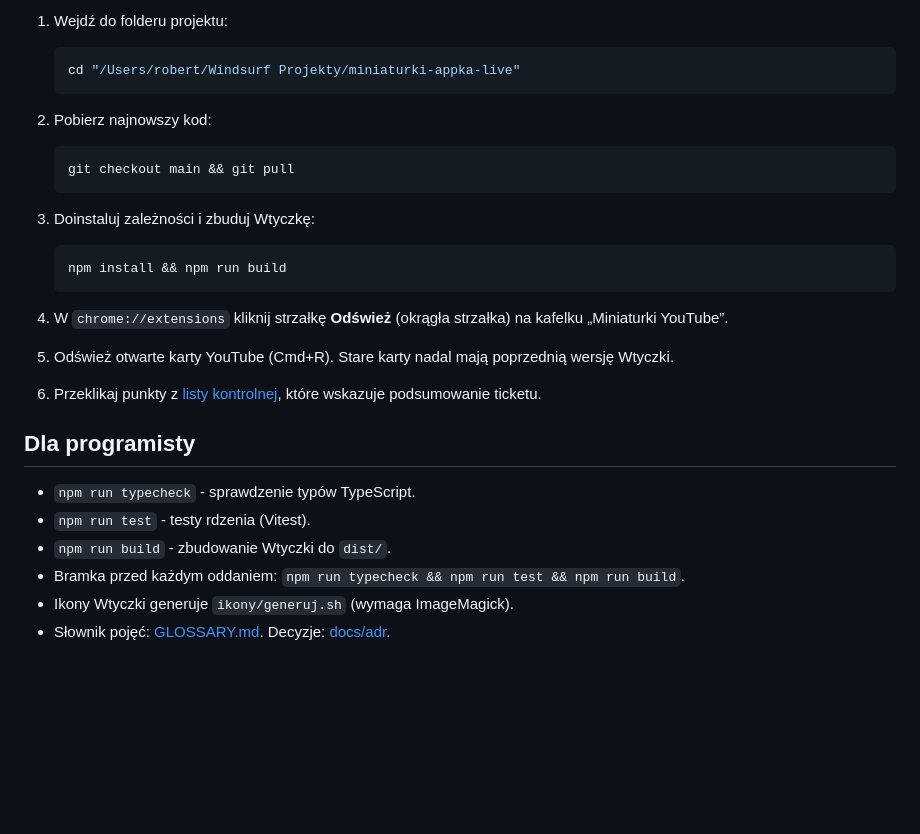
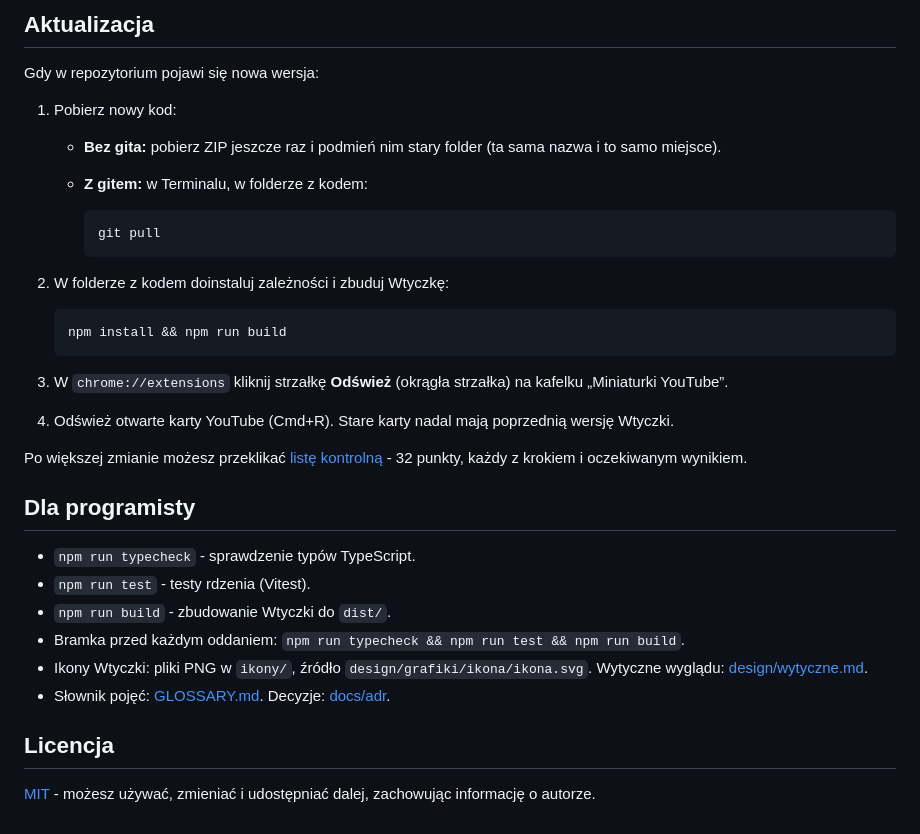
Before and after one commit to Szewowsky/youtube-apka-miniaturki, a Markdown page: README.md, the part around one of its changes. Rendered like a GitHub page; blank space fills up the shorter version.

````diff
--- a/README.md
+++ b/README.md
@@ -49,25 +85,26 @@ Zawsze ta sama procedura, gdy dostajesz informację, że jest nowa wersja.
 
-1. Wejdź do folderu projektu:
+## Aktualizacja
 
-   ```bash
-   cd "/Users/robert/Windsurf Projekty/miniaturki-appka-live"
-   ```
+Gdy w repozytorium pojawi się nowa wersja:
 
-2. Pobierz najnowszy kod:
+1. Pobierz nowy kod:
+   - **Bez gita:** pobierz ZIP jeszcze raz i podmień nim stary folder (ta sama nazwa i to samo miejsce).
+   - **Z gitem:** w Terminalu, w folderze z kodem:
 
-   ```bash
-   git checkout main && git pull
-   ```
+     ```bash
+     git pull
+     ```
 
-3. Doinstaluj zależności i zbuduj Wtyczkę:
+2. W folderze z kodem doinstaluj zależności i zbuduj Wtyczkę:
 
    ```bash
    npm install && npm run build
    ```
 
-4. W `chrome://extensions` kliknij strzałkę **Odśwież** (okrągła strzałka) na kafelku „Miniaturki YouTube”.
-5. Odśwież otwarte karty YouTube (Cmd+R). Stare karty nadal mają poprzednią wersję Wtyczki.
-6. Przeklikaj punkty z [listy kontrolnej](docs/lista-kontrolna.md), które wskazuje podsumowanie ticketu.
+3. W `chrome://extensions` kliknij strzałkę **Odśwież** (okrągła strzałka) na kafelku „Miniaturki YouTube”.
+4. Odśwież otwarte karty YouTube (Cmd+R). Stare karty nadal mają poprzednią wersję Wtyczki.
+
+Po większej zmianie możesz przeklikać [listę kontrolną](docs/lista-kontrolna.md) - 32 punkty, każdy z krokiem i oczekiwanym wynikiem.
 
 ## Dla programisty
 
@@ -75,5 +112,9 @@ Zawsze ta sama procedura, gdy dostajesz informację, że jest nowa wersja.
 - `npm run test` - testy rdzenia (Vitest).
 - `npm run build` - zbudowanie Wtyczki do `dist/`.
 - Bramka przed każdym oddaniem: `npm run typecheck && npm run test && npm run build`.
-- Ikony Wtyczki generuje `ikony/generuj.sh` (wymaga ImageMagick).
+- Ikony Wtyczki: pliki PNG w `ikony/`, źródło `design/grafiki/ikona/ikona.svg`. Wytyczne wyglądu: [design/wytyczne.md](design/wytyczne.md).
 - Słownik pojęć: [GLOSSARY.md](GLOSSARY.md). Decyzje: [docs/adr](docs/adr).
+
+## Licencja
+
+[MIT](LICENSE) - możesz używać, zmieniać i udostępniać dalej, zachowując informację o autorze.
````
Also changed, not shown: other parts of README.md (+51 -15 lines), docs/screeny/aplikacja-ciemny.png (added), docs/screeny/aplikacja-jasny.png (added), docs/screeny/przycisk-na-karcie.png (added), docs/screeny/przycisk-pod-filmem.png (added), 1 other file.
